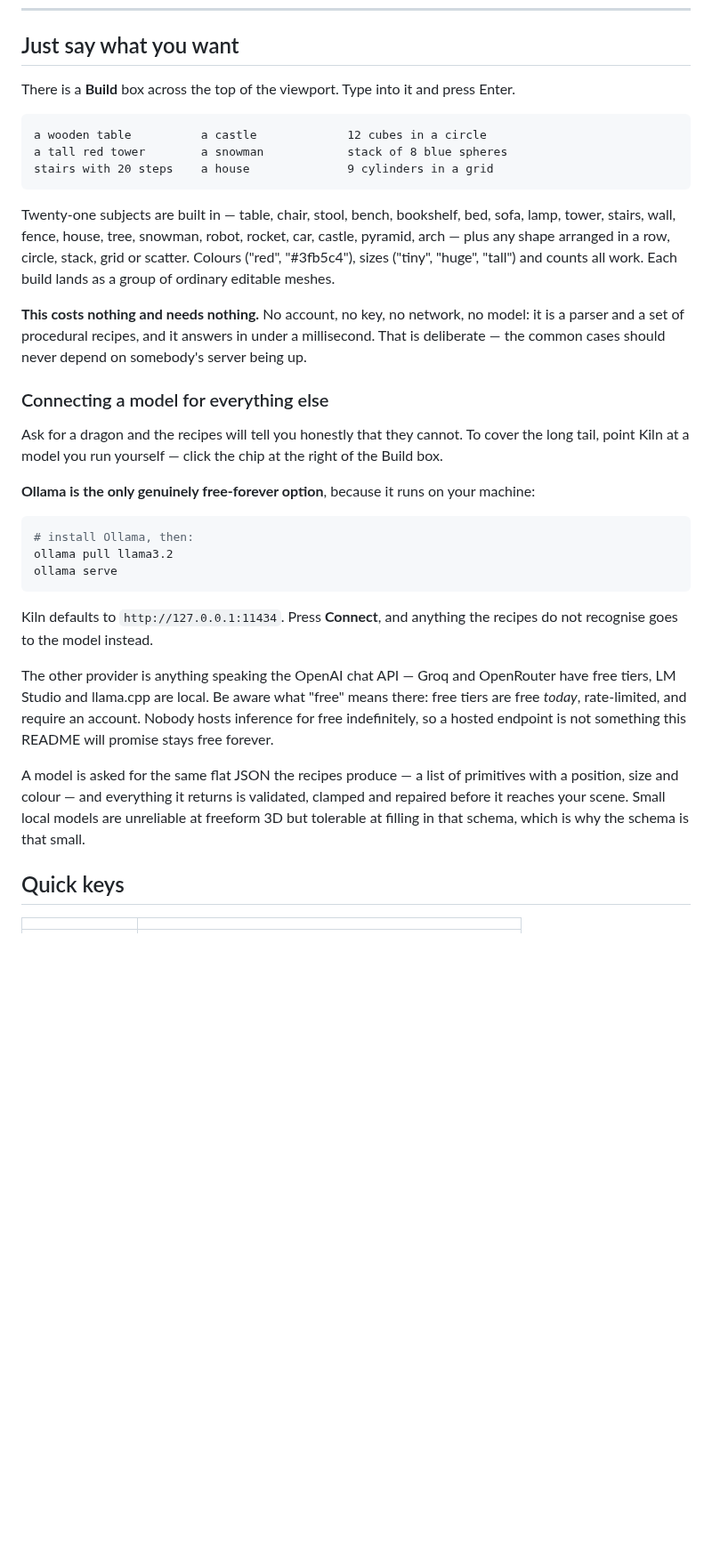
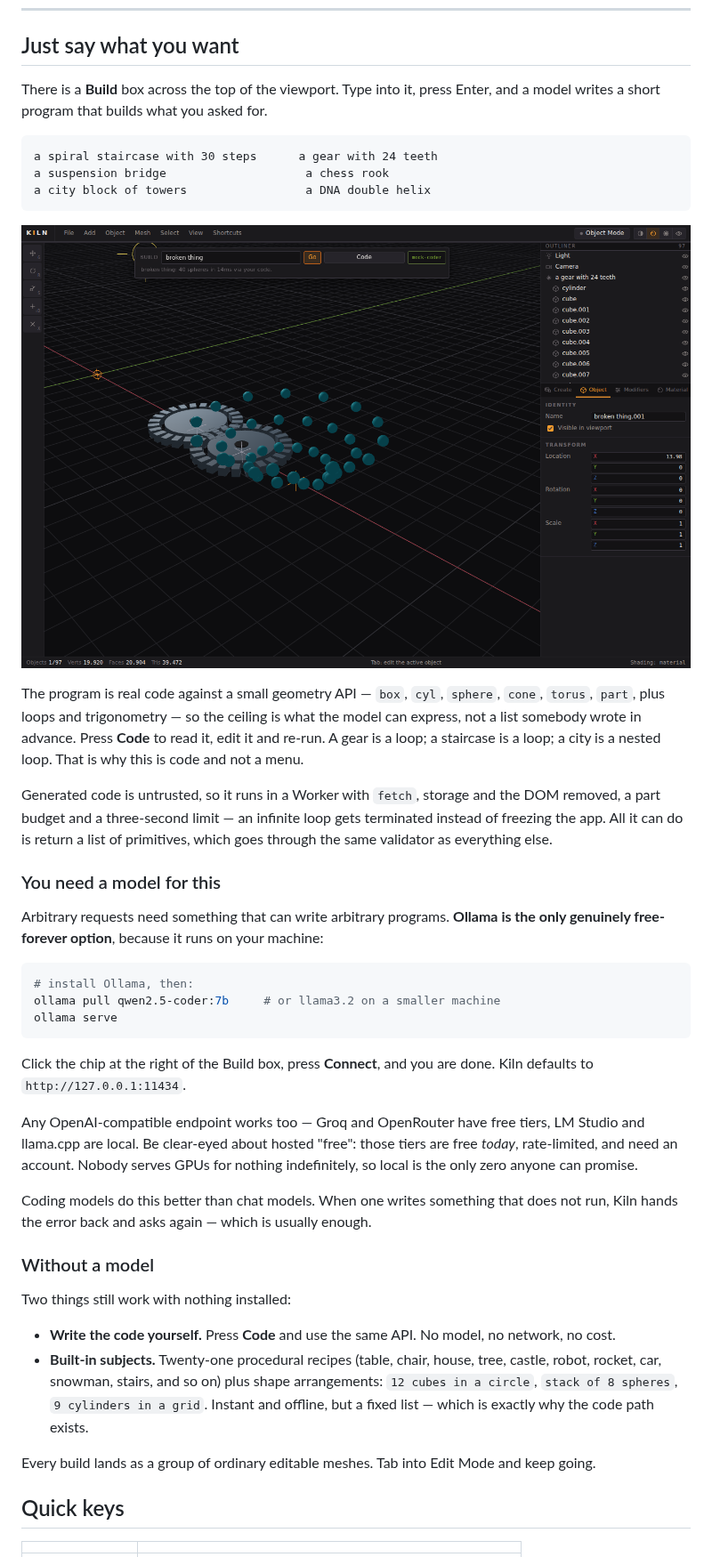
Before and after one commit to 22500107Zc/Kline, a Markdown page: README.md, the part around one of its changes. Shown at 89% size. Rendered like a GitHub page; pictures changed too: docs/build-from-code.png (added); blank space fills up the shorter version.

````diff
--- a/README.md
+++ b/README.md
@@ -64,55 +64,65 @@ modules over `file://`.
 
 ## Just say what you want
 
-There is a **Build** box across the top of the viewport. Type into it and press
-Enter.
+There is a **Build** box across the top of the viewport. Type into it, press
+Enter, and a model writes a short program that builds what you asked for.
 
 ```
-a wooden table          a castle             12 cubes in a circle
-a tall red tower        a snowman            stack of 8 blue spheres
-stairs with 20 steps    a house              9 cylinders in a grid
+a spiral staircase with 30 steps      a gear with 24 teeth
+a suspension bridge                    a chess rook
+a city block of towers                 a DNA double helix
 ```
 
-Twenty-one subjects are built in — table, chair, stool, bench, bookshelf, bed,
-sofa, lamp, tower, stairs, wall, fence, house, tree, snowman, robot, rocket,
-car, castle, pyramid, arch — plus any shape arranged in a row, circle, stack,
-grid or scatter. Colours ("red", "#3fb5c4"), sizes ("tiny", "huge", "tall") and
-counts all work. Each build lands as a group of ordinary editable meshes.
+![Two 24-tooth gears and a sphere helix, built from generated programs](docs/build-from-code.png)
 
-**This costs nothing and needs nothing.** No account, no key, no network, no
-model: it is a parser and a set of procedural recipes, and it answers in under a
-millisecond. That is deliberate — the common cases should never depend on
-somebody's server being up.
+The program is real code against a small geometry API — `box`, `cyl`,
+`sphere`, `cone`, `torus`, `part`, plus loops and trigonometry — so the ceiling
+is what the model can express, not a list somebody wrote in advance. Press
+**Code** to read it, edit it and re-run. A gear is a loop; a staircase is a
+loop; a city is a nested loop. That is why this is code and not a menu.
 
-### Connecting a model for everything else
+Generated code is untrusted, so it runs in a Worker with `fetch`, storage and
+the DOM removed, a part budget and a three-second limit — an infinite loop gets
+terminated instead of freezing the app. All it can do is return a list of
+primitives, which goes through the same validator as everything else.
 
-Ask for a dragon and the recipes will tell you honestly that they cannot. To
-cover the long tail, point Kiln at a model you run yourself — click the chip at
-the right of the Build box.
+### You need a model for this
 
-**Ollama is the only genuinely free-forever option**, because it runs on your
-machine:
+Arbitrary requests need something that can write arbitrary programs. **Ollama
+is the only genuinely free-forever option**, because it runs on your machine:
 
 ```bash
 # install Ollama, then:
-ollama pull llama3.2
+ollama pull qwen2.5-coder:7b     # or llama3.2 on a smaller machine
 ollama serve
 ```
 
-Kiln defaults to `http://127.0.0.1:11434`. Press **Connect**, and anything the
-recipes do not recognise goes to the model instead.
+Click the chip at the right of the Build box, press **Connect**, and you are
+done. Kiln defaults to `http://127.0.0.1:11434`.
 
-The other provider is anything speaking the OpenAI chat API — Groq and
-OpenRouter have free tiers, LM Studio and llama.cpp are local. Be aware what
-"free" means there: free tiers are free *today*, rate-limited, and require an
-account. Nobody hosts inference for free indefinitely, so a hosted endpoint is
-not something this README will promise stays free forever.
+Any OpenAI-compatible endpoint works too — Groq and OpenRouter have free tiers,
+LM Studio and llama.cpp are local. Be clear-eyed about hosted "free": those
+tiers are free *today*, rate-limited, and need an account. Nobody serves GPUs
+for nothing indefinitely, so local is the only zero anyone can promise.
 
-A model is asked for the same flat JSON the recipes produce — a list of
-primitives with a position, size and colour — and everything it returns is
-validated, clamped and repaired before it reaches your scene. Small local models
-are unreliable at freeform 3D but tolerable at filling in that schema, which is
-why the schema is that small.
+Coding models do this better than chat models. When one writes something that
+does not run, Kiln hands the error back and asks again — which is usually
+enough.
+
+### Without a model
+
+Two things still work with nothing installed:
+
+- **Write the code yourself.** Press **Code** and use the same API. No model, no
+  network, no cost.
+- **Built-in subjects.** Twenty-one procedural recipes (table, chair, house,
+  tree, castle, robot, rocket, car, snowman, stairs, and so on) plus shape
+  arrangements: `12 cubes in a circle`, `stack of 8 spheres`, `9 cylinders in a
+  grid`. Instant and offline, but a fixed list — which is exactly why the code
+  path exists.
+
+Every build lands as a group of ordinary editable meshes. Tab into Edit Mode and
+keep going.
 
 ## Quick keys
 
````
Also changed, not shown: other parts of README.md (+6 -5 lines), CONTRIBUTING.md (+6 -1 lines), 5 other files.
